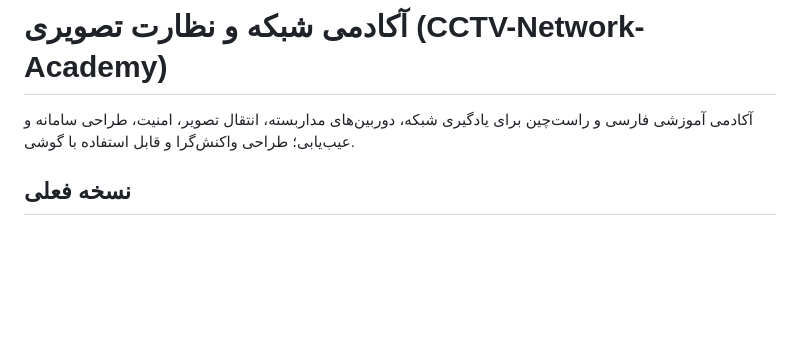
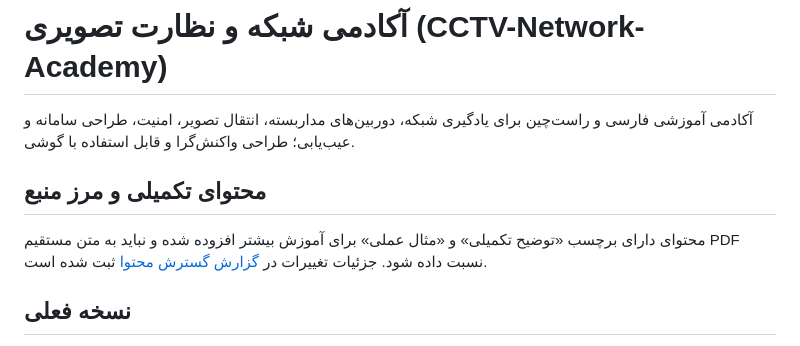
Before and after one commit to nimah69/CCTV-Network-Academy, a Markdown page: README.md, the part around the change. Drawn GitHub-style; blank space fills up the shorter version.

Commit message:
docs: clarify supplemental content attribution

```diff
--- a/README.md
+++ b/README.md
@@ -1,6 +1,9 @@
 # آکادمی شبکه و نظارت تصویری (CCTV-Network-Academy)
 
 آکادمی آموزشی فارسی و راست‌چین برای یادگیری شبکه، دوربین‌های مداربسته، انتقال تصویر، امنیت، طراحی سامانه و عیب‌یابی؛ طراحی واکنش‌گرا و قابل استفاده با گوشی.
+
+## محتوای تکمیلی و مرز منبع
+محتوای دارای برچسب «توضیح تکمیلی» و «مثال عملی» برای آموزش بیشتر افزوده شده و نباید به متن مستقیم PDF نسبت داده شود. جزئیات تغییرات در [گزارش گسترش محتوا](docs/CONTENT-EXPANSION-2026-10-16.md) ثبت شده است.
 
 ## نسخه فعلی
 - ۱۴ فصل آموزشی با کارت‌های مفهومی، نمایش‌های تعاملی HTML/CSS/JS، توضیحات تکمیلی و مثال‌های کاربردی.
```
